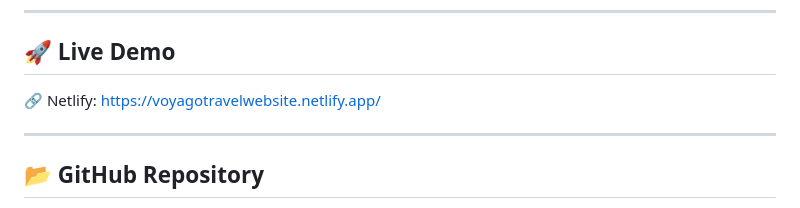
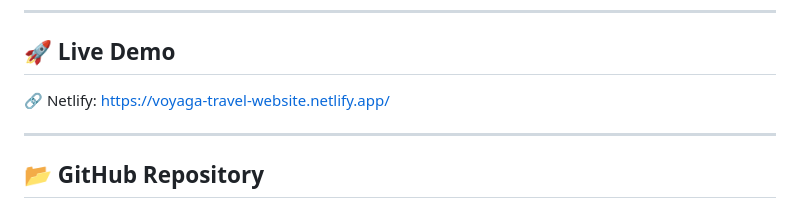
Before and after one commit to suhaassarabu/voyago-travel-website, a Markdown page: README.md, the part around the change. GitHub-like rendering.

Commit message:
Fix Netlify link in README

```diff
--- a/README.md
+++ b/README.md
@@ -6,7 +6,7 @@ A modern, responsive travel frontend website built using **HTML5, CSS3, and Java
 
 ## 🚀 Live Demo
 
-🔗 Netlify: [https://voyagotravelwebsite.netlify.app/](https://voyaga-travel-website.netlify.app/)
+🔗 Netlify: https://voyaga-travel-website.netlify.app/
 
 ---
 
```
